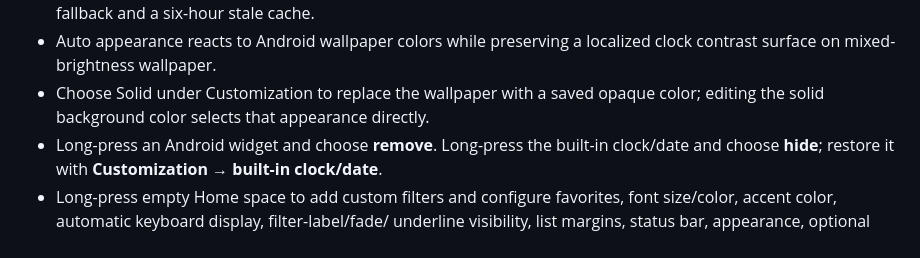
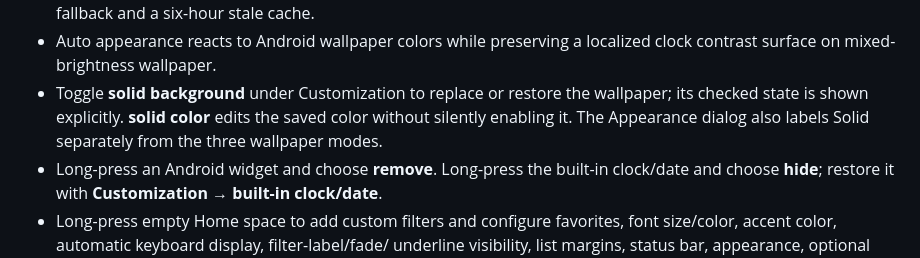
Before and after one commit to Aagat/minml-launcher, a Markdown page: README.md, the part around the change. GitHub-like rendering.

Commit message:
docs: clarify solid background rollback

```diff
--- a/README.md
+++ b/README.md
@@ -72,8 +72,10 @@ The emulator process crashed during injected drawer/keyboard input when using
   approximate device location, with manual fallback and a six-hour stale cache.
 - Auto appearance reacts to Android wallpaper colors while preserving a
   localized clock contrast surface on mixed-brightness wallpaper.
-- Choose Solid under Customization to replace the wallpaper with a saved opaque
-  color; editing the solid background color selects that appearance directly.
+- Toggle **solid background** under Customization to replace or restore the
+  wallpaper; its checked state is shown explicitly. **solid color** edits the
+  saved color without silently enabling it. The Appearance dialog also labels
+  Solid separately from the three wallpaper modes.
 - Long-press an Android widget and choose **remove**. Long-press the built-in
   clock/date and choose **hide**; restore it with **Customization → built-in
   clock/date**.
```
